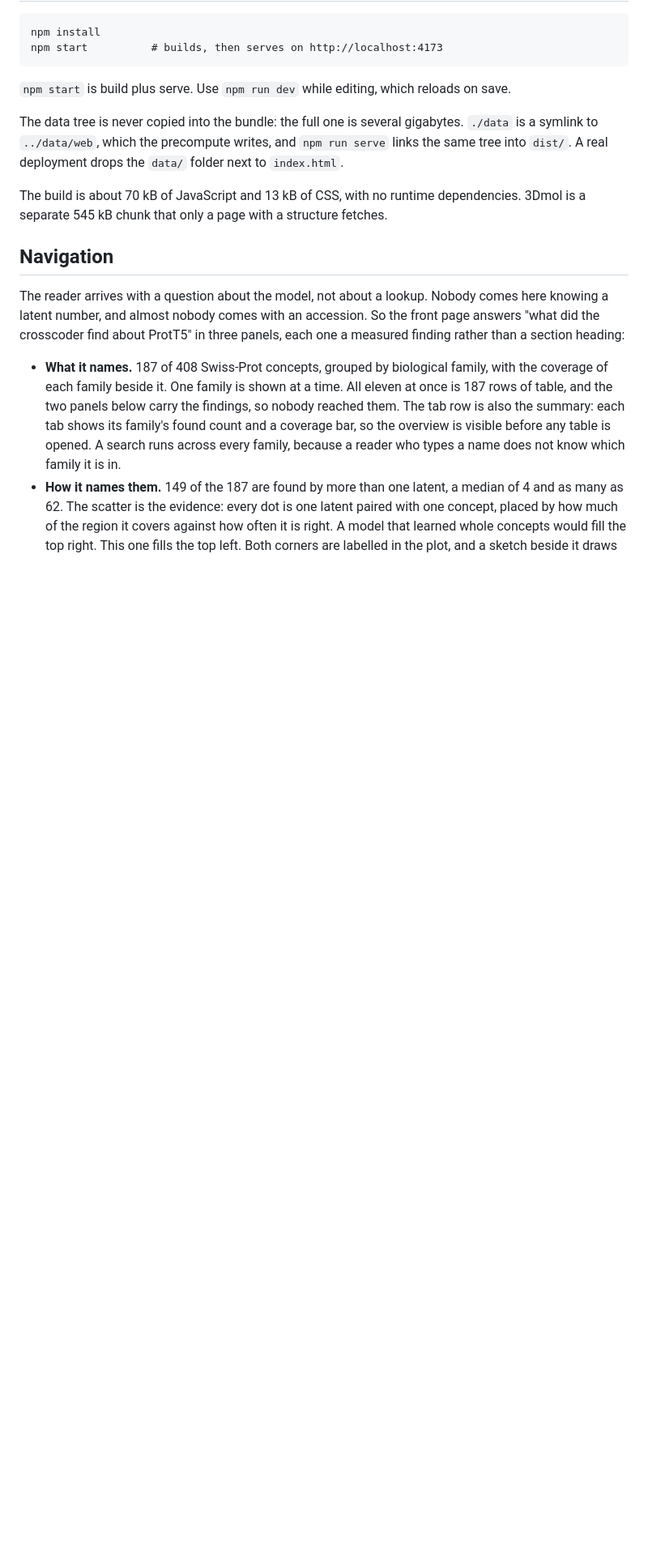
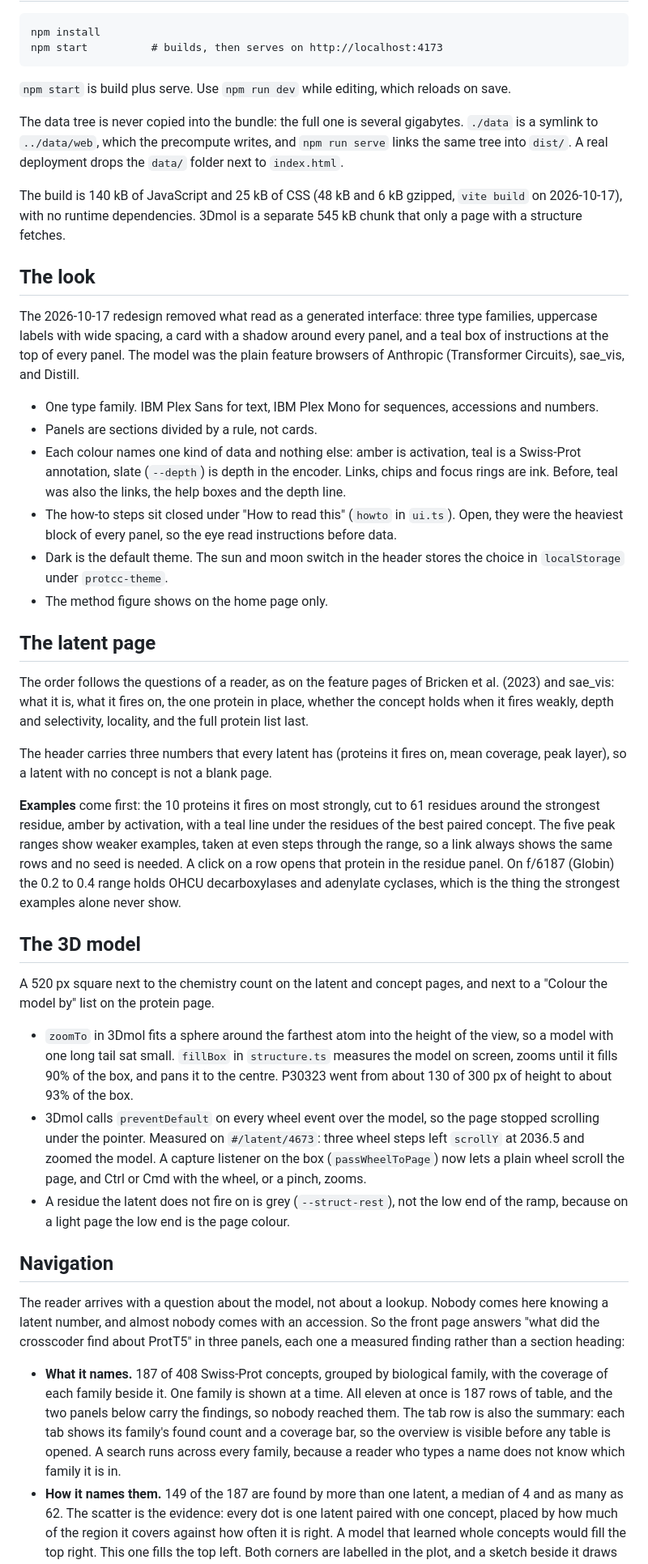
Before and after one commit to SohrabTa/protcc, a Markdown page: dashboard/web/README.md, the part around one of its changes. Shown at 81% size. GitHub-like rendering; blank space fills up the shorter version.

Commit message:
README: the redesign, the latent page order, the 3D fixes, and the example cost
Co-Authored-By: Claude Opus 5.5 <noreply@anthropic.com>

```diff
--- a/dashboard/web/README.md
+++ b/dashboard/web/README.md
@@ -23,8 +23,59 @@ The data tree is never copied into the bundle: the full one is several gigabytes
 symlink to `../data/web`, which the precompute writes, and `npm run serve` links the same tree
 into `dist/`. A real deployment drops the `data/` folder next to `index.html`.
 
-The build is about 70 kB of JavaScript and 13 kB of CSS, with no runtime dependencies. 3Dmol is
-a separate 545 kB chunk that only a page with a structure fetches.
+The build is 140 kB of JavaScript and 25 kB of CSS (48 kB and 6 kB gzipped, `vite build` on
+2026-10-17), with no runtime dependencies. 3Dmol is a separate 545 kB chunk that only a page with
+a structure fetches.
+
+## The look
+
+The 2026-10-17 redesign removed what read as a generated interface: three type families,
+uppercase labels with wide spacing, a card with a shadow around every panel, and a teal box of
+instructions at the top of every panel. The model was the plain feature browsers of Anthropic
+(Transformer Circuits), sae_vis, and Distill.
+
+- One type family. IBM Plex Sans for text, IBM Plex Mono for sequences, accessions and numbers.
+- Panels are sections divided by a rule, not cards.
+- Each colour names one kind of data and nothing else: amber is activation, teal is a Swiss-Prot
+  annotation, slate (`--depth`) is depth in the encoder. Links, chips and focus rings are ink.
+  Before, teal was also the links, the help boxes and the depth line.
+- The how-to steps sit closed under "How to read this" (`howto` in `ui.ts`). Open, they were the
+  heaviest block of every panel, so the eye read instructions before data.
+- Dark is the default theme. The sun and moon switch in the header stores the choice in
+  `localStorage` under `protcc-theme`.
+- The method figure shows on the home page only.
+
+## The latent page
+
+The order follows the questions of a reader, as on the feature pages of Bricken et al. (2023) and
+sae_vis: what it is, what it fires on, the one protein in place, whether the concept holds when
+it fires weakly, depth and selectivity, locality, and the full protein list last.
+
+The header carries three numbers that every latent has (proteins it fires on, mean coverage, peak
+layer), so a latent with no concept is not a blank page.
+
+**Examples** come first: the 10 proteins it fires on most strongly, cut to 61 residues around the
+strongest residue, amber by activation, with a teal line under the residues of the best paired
+concept. The five peak ranges show weaker examples, taken at even steps through the range, so a
+link always shows the same rows and no seed is needed. A click on a row opens that protein in the
+residue panel. On f/6187 (Globin) the 0.2 to 0.4 range holds OHCU decarboxylases and adenylate
+cyclases, which is the thing the strongest examples alone never show.
+
+## The 3D model
+
+A 520 px square next to the chemistry count on the latent and concept pages, and next to a
+"Colour the model by" list on the protein page.
+
+- `zoomTo` in 3Dmol fits a sphere around the farthest atom into the height of the view, so a
+  model with one long tail sat small. `fillBox` in `structure.ts` measures the model on screen,
+  zooms until it fills 90% of the box, and pans it to the centre. P30323 went from about 130 of
+  300 px of height to about 93% of the box.
+- 3Dmol calls `preventDefault` on every wheel event over the model, so the page stopped scrolling
+  under the pointer. Measured on `#/latent/4673`: three wheel steps left `scrollY` at 2036.5 and
+  zoomed the model. A capture listener on the box (`passWheelToPage`) now lets a plain wheel
+  scroll the page, and Ctrl or Cmd with the wheel, or a pinch, zooms.
+- A residue the latent does not fire on is grey (`--struct-rest`), not the low end of the ramp,
+  because on a light page the low end is the page colour.
 
 ## Navigation
 
```
Also changed, not shown: other parts of dashboard/web/README.md (+7 -1 lines).
